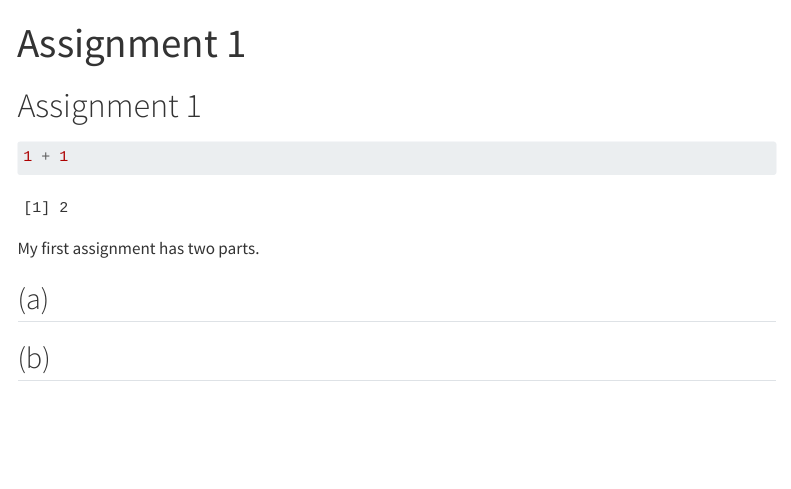
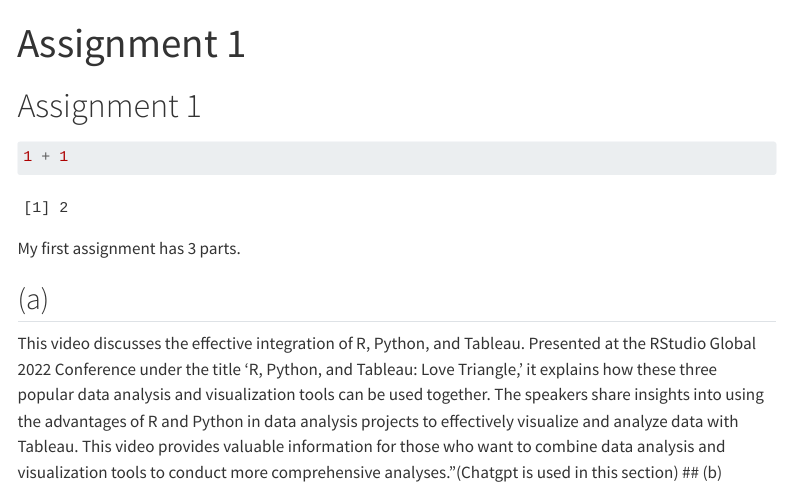
Before and after one commit to emu-hacettepe-analytics/emu430-fall2023-Yasinduran2200469822, a Quarto document (assignments/assignment-1.qmd): the page in a window 1100 px wide, from its top. Rendered offline with R 4.5, knitr and Pandoc in place of Quarto, with nearby package versions; menus at the side of the page are left out.

Commit message:
Update assignment-1.qmd

````diff
--- a/assignments/assignment-1.qmd
+++ b/assignments/assignment-1.qmd
@@ -8,8 +8,8 @@ title: "Assignment 1"
 1 + 1
 ```
 
-My first assignment has two parts.
+My first assignment has 3 parts.
 
 ## (a)
-
+This video discusses the effective integration of R, Python, and Tableau. Presented at the RStudio Global 2022 Conference under the title 'R, Python, and Tableau: Love Triangle,' it explains how these three popular data analysis and visualization tools can be used together. The speakers share insights into using the advantages of R and Python in data analysis projects to effectively visualize and analyze data with Tableau. This video provides valuable information for those who want to combine data analysis and visualization tools to conduct more comprehensive analyses."(Chatgpt is used in this section)
 ## (b)
````
